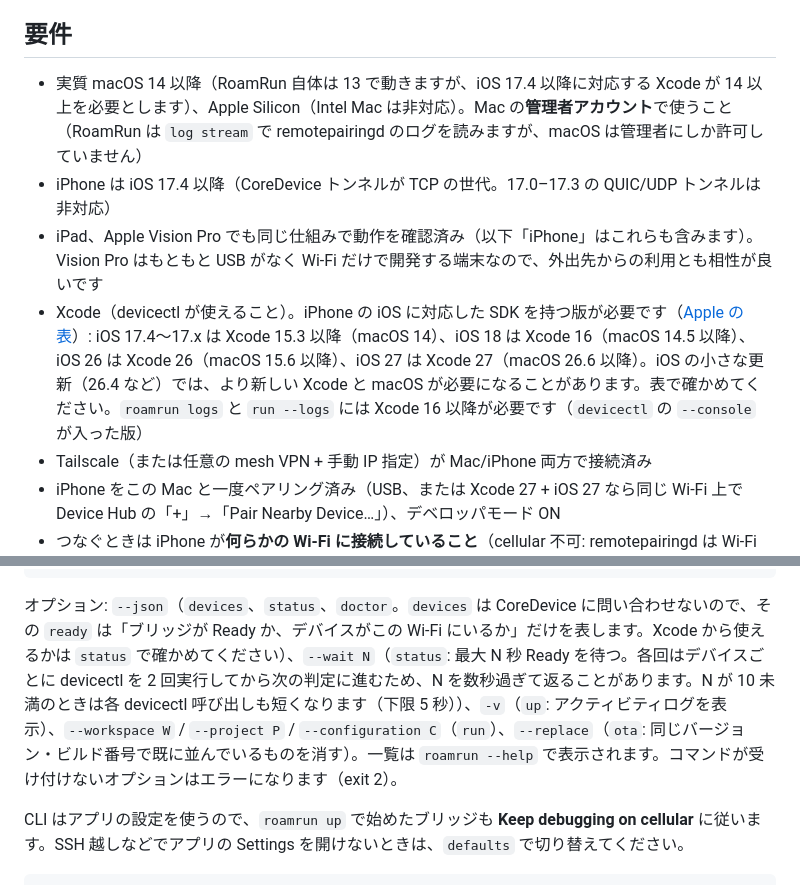
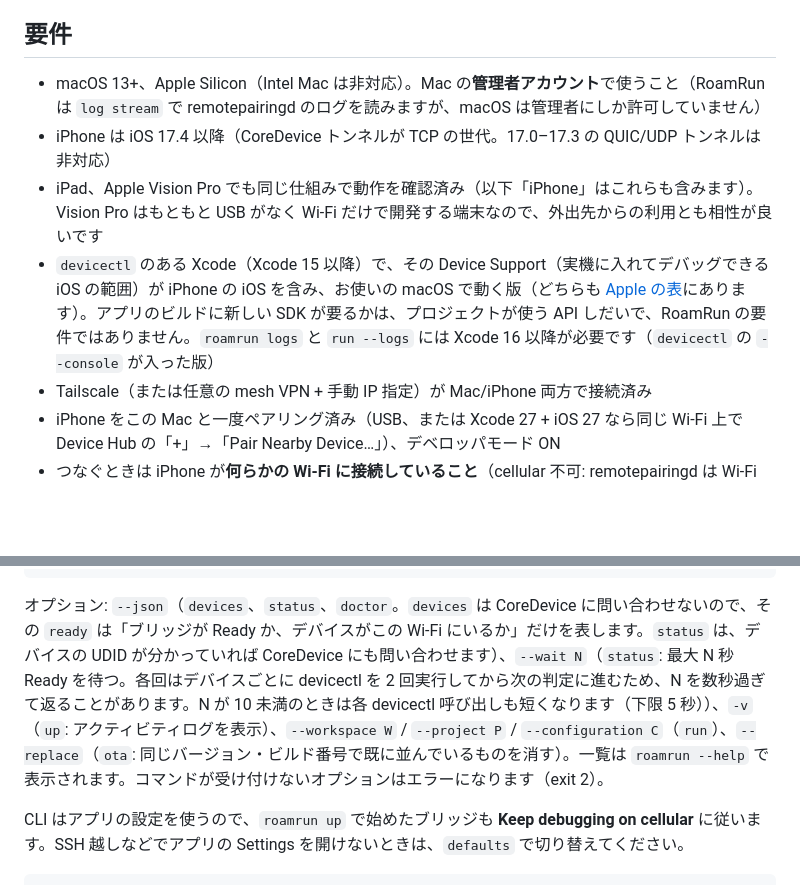
Before and after one commit to mh-mobile/RoamRun, a Markdown page: README.ja.md, 2 parts joined by grey strips. GitHub-like rendering; blank space fills up the shorter version.

Commit message:
Docs: Xcode needs Device Support for the iOS, not its SDK; status asks CoreDevice once the UDID is known
Co-Authored-By: Claude Opus 5.5 <noreply@anthropic.com>

````diff
--- a/README.ja.md
+++ b/README.ja.md
@@ -73,10 +73,10 @@ sequenceDiagram
 
 ## 要件
 
-- 実質 macOS 14 以降（RoamRun 自体は 13 で動きますが、iOS 17.4 以降に対応する Xcode が 14 以上を必要とします）、Apple Silicon（Intel Mac は非対応）。Mac の**管理者アカウント**で使うこと（RoamRun は `log stream` で remotepairingd のログを読みますが、macOS は管理者にしか許可していません）
+- macOS 13+、Apple Silicon（Intel Mac は非対応）。Mac の**管理者アカウント**で使うこと（RoamRun は `log stream` で remotepairingd のログを読みますが、macOS は管理者にしか許可していません）
 - iPhone は iOS 17.4 以降（CoreDevice トンネルが TCP の世代。17.0–17.3 の QUIC/UDP トンネルは非対応）
 - iPad、Apple Vision Pro でも同じ仕組みで動作を確認済み（以下「iPhone」はこれらも含みます）。Vision Pro はもともと USB がなく Wi-Fi だけで開発する端末なので、外出先からの利用とも相性が良いです
-- Xcode（devicectl が使えること）。iPhone の iOS に対応した SDK を持つ版が必要です（[Apple の表](https://developer.apple.com/support/xcode/)）: iOS 17.4〜17.x は Xcode 15.3 以降（macOS 14）、iOS 18 は Xcode 16（macOS 14.5 以降）、iOS 26 は Xcode 26（macOS 15.6 以降）、iOS 27 は Xcode 27（macOS 26.6 以降）。iOS の小さな更新（26.4 など）では、より新しい Xcode と macOS が必要になることがあります。表で確かめてください。`roamrun logs` と `run --logs` には Xcode 16 以降が必要です（`devicectl` の `--console` が入った版）
+- `devicectl` のある Xcode（Xcode 15 以降）で、その Device Support（実機に入れてデバッグできる iOS の範囲）が iPhone の iOS を含み、お使いの macOS で動く版（どちらも [Apple の表](https://developer.apple.com/support/xcode/)にあります）。アプリのビルドに新しい SDK が要るかは、プロジェクトが使う API しだいで、RoamRun の要件ではありません。`roamrun logs` と `run --logs` には Xcode 16 以降が必要です（`devicectl` の `--console` が入った版）
 - Tailscale（または任意の mesh VPN + 手動 IP 指定）が Mac/iPhone 両方で接続済み
 - iPhone をこの Mac と一度ペアリング済み（USB、または Xcode 27 + iOS 27 なら同じ Wi-Fi 上で Device Hub の「+」→「Pair Nearby Device…」）、デベロッパモード ON
 - つなぐときは iPhone が**何らかの Wi-Fi に接続していること**（cellular 不可: remotepairingd は Wi-Fi association を前提に listen する）。**Ready for Xcode**（別の Wi-Fi からブリッジ中）になったあとは、Settings › Network の **Keep debugging on cellular** をオンにしておけば、モバイル通信に移っても Xcode のセッションをそのまま使えます（初期値はオフ。オンにすると Run のたびに iPhone のモバイル通信を使います）
@@ -156,7 +156,7 @@ roamrun ota [<name>] <App.ipa> [--replace] # ブリッジを通さず、実機
                                            #   インストールのみ。Ad Hoc か Enterprise 署名が必要（下記参照）
 ```
 
-オプション: `--json`（`devices`、`status`、`doctor`。`devices` は CoreDevice に問い合わせないので、その `ready` は「ブリッジが Ready か、デバイスがこの Wi‑Fi にいるか」だけを表します。Xcode から使えるかは `status` で確かめてください）、`--wait N`（`status`: 最大 N 秒 Ready を待つ。各回はデバイスごとに devicectl を 2 回実行してから次の判定に進むため、N を数秒過ぎて返ることがあります。N が 10 未満のときは各 devicectl 呼び出しも短くなります（下限 5 秒））、`-v`（`up`: アクティビティログを表示）、`--workspace W` / `--project P` / `--configuration C`（`run`）、`--replace`（`ota`: 同じバージョン・ビルド番号で既に並んでいるものを消す）。一覧は `roamrun --help` で表示されます。コマンドが受け付けないオプションはエラーになります（exit 2）。
+オプション: `--json`（`devices`、`status`、`doctor`。`devices` は CoreDevice に問い合わせないので、その `ready` は「ブリッジが Ready か、デバイスがこの Wi‑Fi にいるか」だけを表します。`status` は、デバイスの UDID が分かっていれば CoreDevice にも問い合わせます）、`--wait N`（`status`: 最大 N 秒 Ready を待つ。各回はデバイスごとに devicectl を 2 回実行してから次の判定に進むため、N を数秒過ぎて返ることがあります。N が 10 未満のときは各 devicectl 呼び出しも短くなります（下限 5 秒））、`-v`（`up`: アクティビティログを表示）、`--workspace W` / `--project P` / `--configuration C`（`run`）、`--replace`（`ota`: 同じバージョン・ビルド番号で既に並んでいるものを消す）。一覧は `roamrun --help` で表示されます。コマンドが受け付けないオプションはエラーになります（exit 2）。
 
 CLI はアプリの設定を使うので、`roamrun up` で始めたブリッジも **Keep debugging on cellular** に従います。SSH 越しなどでアプリの Settings を開けないときは、`defaults` で切り替えてください。
 
````
Also changed, not shown: README.md (+3 -3 lines), skills/roamrun/SKILL.md (+1 -1 lines).
